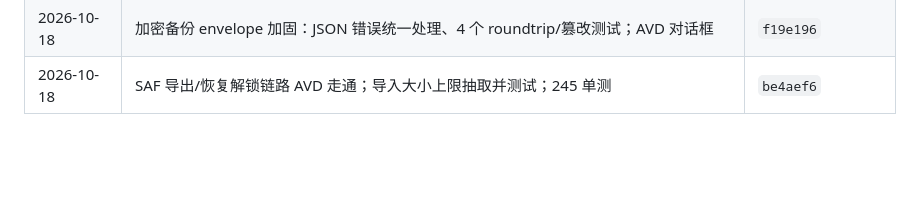
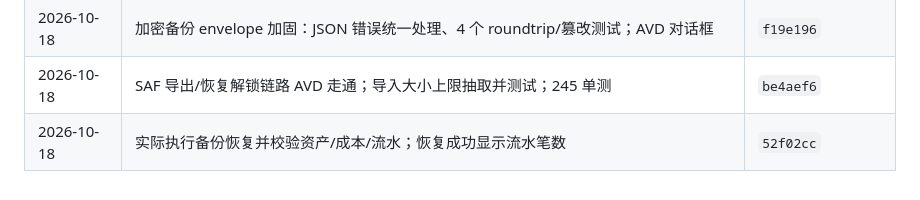
Before and after one commit to JUANWANG-BUAA/kestrel-ledger, a Markdown page: docs/18-全量优化计划.md, the part around the change. Drawn GitHub-style; blank space fills up the shorter version.

```diff
--- a/docs/18-全量优化计划.md
+++ b/docs/18-全量优化计划.md
@@ -332,3 +332,4 @@ git diff --check
 | 2026-10-18 | 系统云备份/设备迁移显式排除加密账本、prefs 与文件；aapt/AVD 验证 | `69db060` |
 | 2026-10-18 | 加密备份 envelope 加固：JSON 错误统一处理、4 个 roundtrip/篡改测试；AVD 对话框 | `f19e196` |
 | 2026-10-18 | SAF 导出/恢复解锁链路 AVD 走通；导入大小上限抽取并测试；245 单测 | `be4aef6` |
+| 2026-10-18 | 实际执行备份恢复并校验资产/成本/流水；恢复成功显示流水笔数 | `52f02cc` |
```
Also changed, not shown: docs/14-全量优化任务清单.md (+2 -1 lines).
